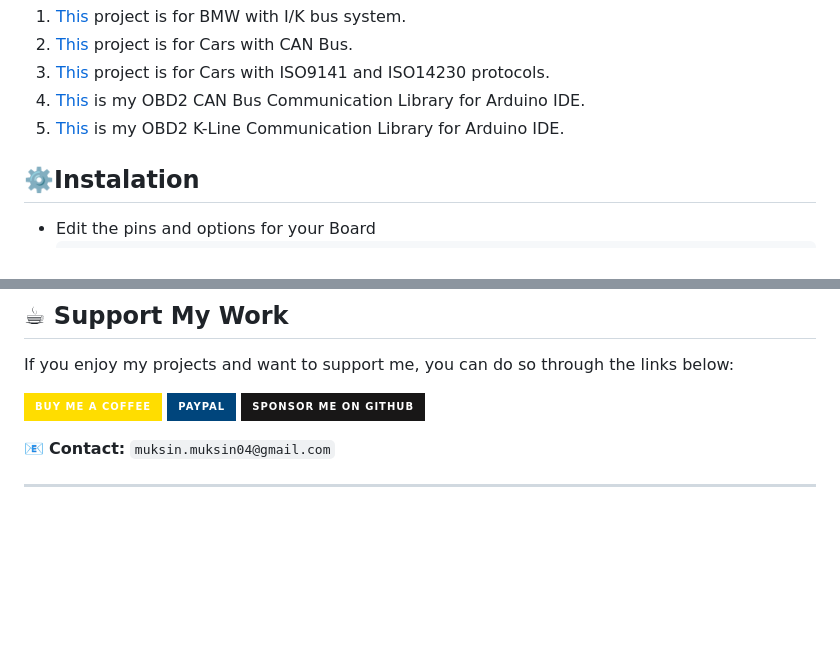
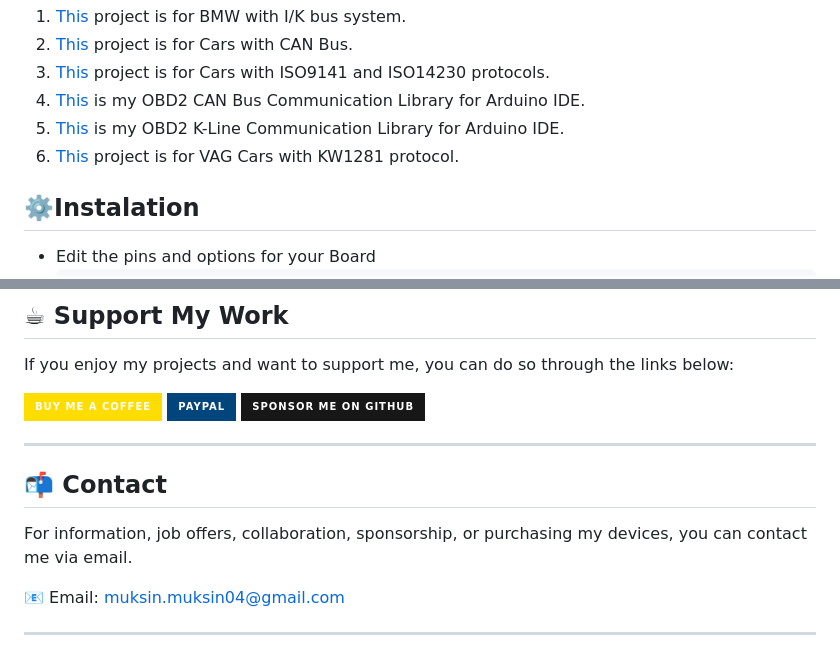
Before and after one commit to muki01/OBD2_CAN_Bus_Reader, a Markdown page: README.md, 2 parts joined by grey strips. Drawn GitHub-style; badges without logos; blank space fills up the shorter version.

```diff
--- a/README.md
+++ b/README.md
@@ -18,7 +18,8 @@ You can also see my other car projects:
 3. [Тhis](https://github.com/muki01/OBD2_K-line_Reader) project is for Cars with ISO9141 and ISO14230 protocols.
 4. [Тhis](https://github.com/muki01/OBD2_CAN_Bus_Library) is my OBD2 CAN Bus Communication Library for Arduino IDE.
 5. [Тhis](https://github.com/muki01/OBD2_KLine_Library) is my OBD2 K-Line Communication Library for Arduino IDE.
-<!--6. [Тhis](https://github.com/muki01/I-K_Bus_Library) is my I/K Bus Communication Library for Arduino IDE.-->
+6. [Тhis](https://github.com/muki01/VAG_KW1281) project is for VAG Cars with KW1281 protocol.
+<!--7. [Тhis](https://github.com/muki01/I-K_Bus_Library) is my I/K Bus Communication Library for Arduino IDE.-->
 
 ## ⚙️Instalation
 * Edit the pins and options for your Board
@@ -52,6 +53,12 @@ If you enjoy my projects and want to support me, you can do so through the links
 [![PayPal](https://img.shields.io/badge/-PayPal-00457C?style=for-the-badge&logo=paypal&logoColor=white)](https://www.paypal.com/donate/?hosted_button_id=SAAH5GHAH6T72)
 [![GitHub Sponsors](https://img.shields.io/badge/-Sponsor%20Me%20on%20GitHub-181717?style=for-the-badge&logo=github)](https://github.com/sponsors/muki01)
 
-📧 **Contact:** `muksin.muksin04@gmail.com`
+---
+
+## 📬 Contact
+
+For information, job offers, collaboration, sponsorship, or purchasing my devices, you can contact me via email.
+
+📧 Email: muksin.muksin04@gmail.com
 
 ---
```
